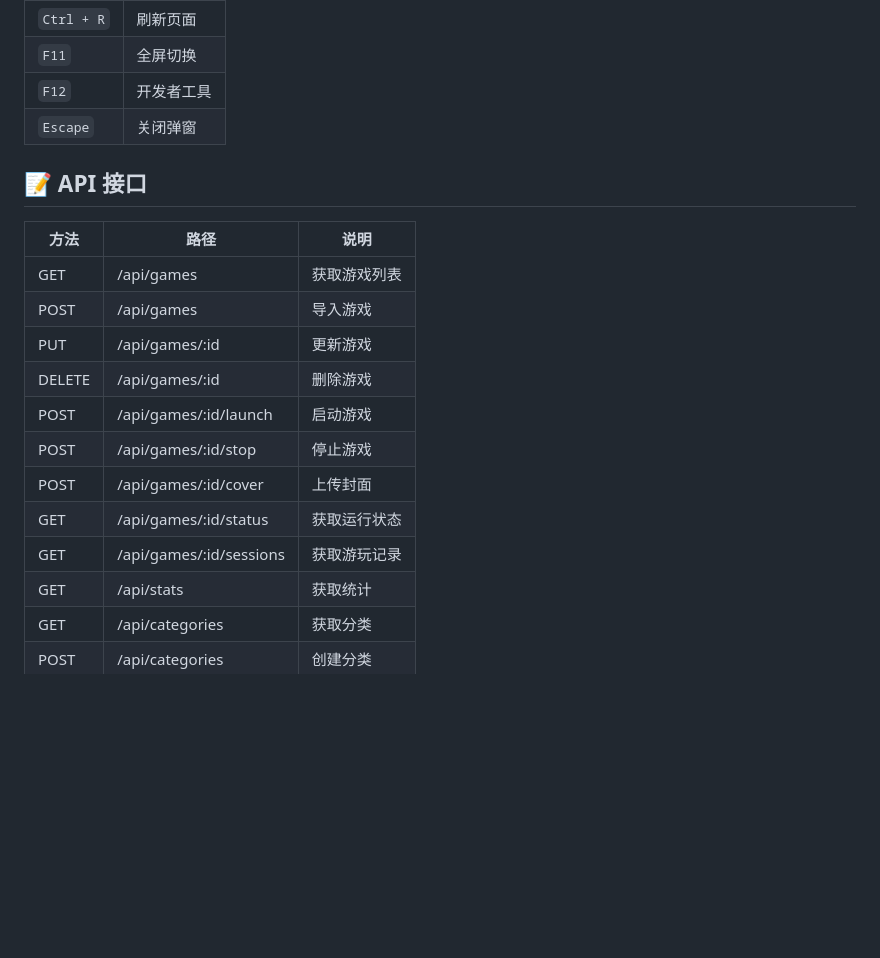
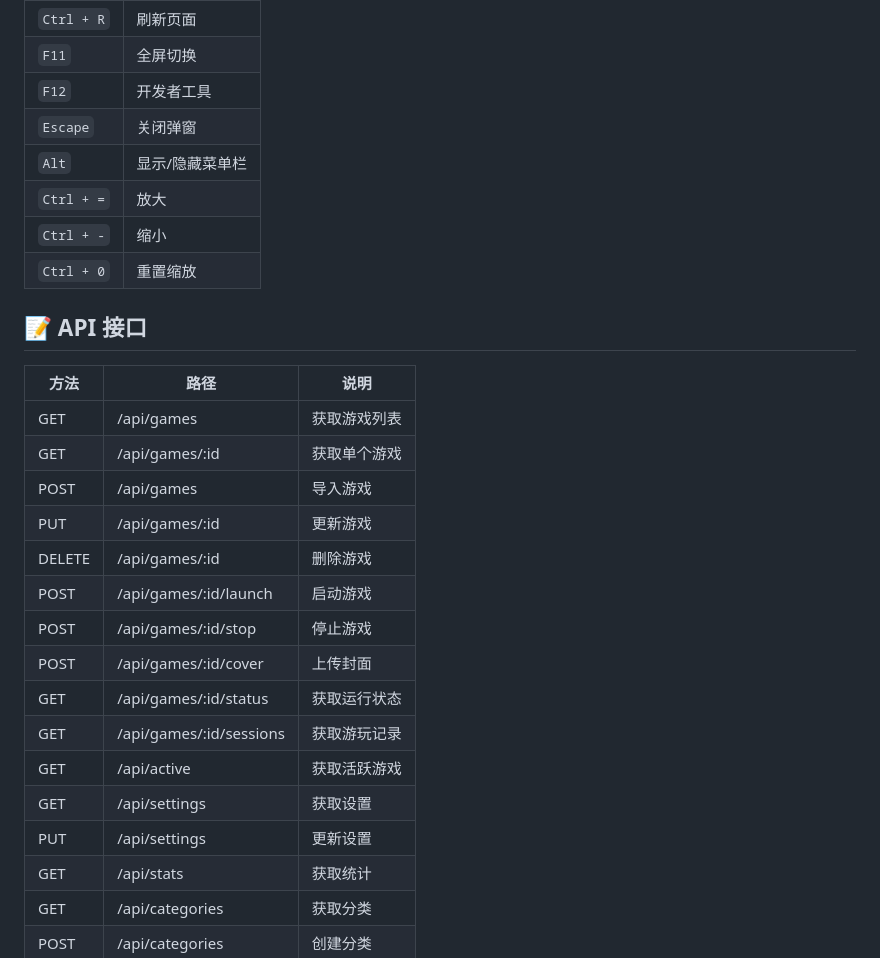
Before and after one commit to DrFlyingPig/GameVault, a Markdown page: README.md, the part around the change. GitHub-like rendering; blank space fills up the shorter version.

Commit message:
docs: update API endpoints and keyboard shortcuts in README

```diff
--- a/README.md
+++ b/README.md
@@ -121,12 +121,17 @@ GameVault/
 | `F11` | 全屏切换 |
 | `F12` | 开发者工具 |
 | `Escape` | 关闭弹窗 |
+| `Alt` | 显示/隐藏菜单栏 |
+| `Ctrl + =` | 放大 |
+| `Ctrl + -` | 缩小 |
+| `Ctrl + 0` | 重置缩放 |
 
 ## 📝 API 接口
 
 | 方法 | 路径 | 说明 |
 |------|------|------|
 | GET | /api/games | 获取游戏列表 |
+| GET | /api/games/:id | 获取单个游戏 |
 | POST | /api/games | 导入游戏 |
 | PUT | /api/games/:id | 更新游戏 |
 | DELETE | /api/games/:id | 删除游戏 |
@@ -135,6 +140,9 @@ GameVault/
 | POST | /api/games/:id/cover | 上传封面 |
 | GET | /api/games/:id/status | 获取运行状态 |
 | GET | /api/games/:id/sessions | 获取游玩记录 |
+| GET | /api/active | 获取活跃游戏 |
+| GET | /api/settings | 获取设置 |
+| PUT | /api/settings | 更新设置 |
 | GET | /api/stats | 获取统计 |
 | GET | /api/categories | 获取分类 |
 | POST | /api/categories | 创建分类 |
```
